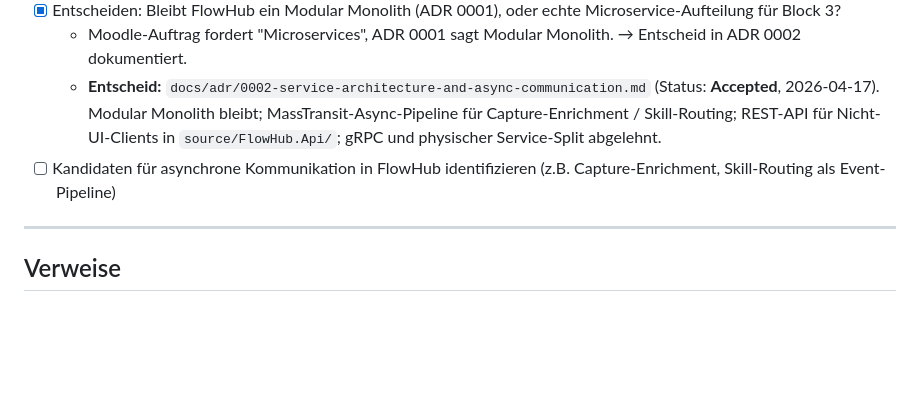
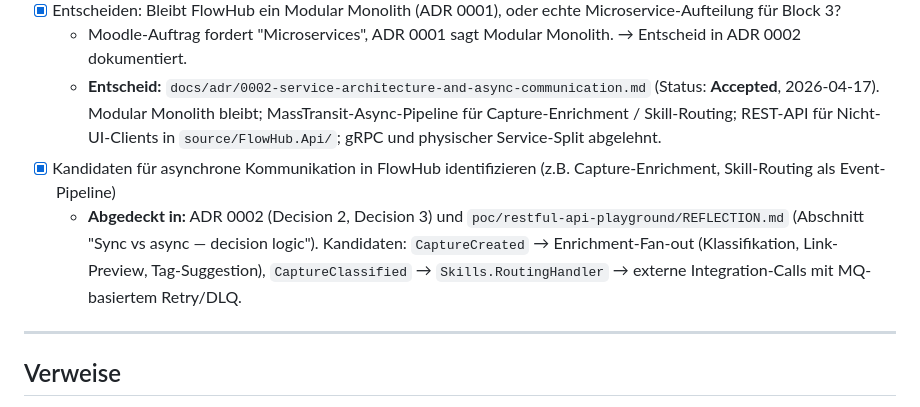
Before and after one commit to freaxnx01/FlowHub-CAS-AISE, a Markdown page: Blöcke/03 Service/03 Service - a) Vorbereitung.md, the part around the change. Drawn GitHub-style; blank space fills up the shorter version.

Commit message:
docs(blöcke): mark async-communication-candidates done (covered in ADR 0002 + REFLECTION.md)

```diff
--- a/Blöcke/03 Service/03 Service - a) Vorbereitung.md
+++ b/Blöcke/03 Service/03 Service - a) Vorbereitung.md
@@ -101,7 +101,8 @@ Option B gewählt: **OrderService + NotificationService + RabbitMQ**.
 - [x] Entscheiden: Bleibt FlowHub ein Modular Monolith (ADR 0001), oder echte Microservice-Aufteilung für Block 3?
   - Moodle-Auftrag fordert "Microservices", ADR 0001 sagt Modular Monolith. → Entscheid in ADR 0002 dokumentiert.
   - **Entscheid:** `docs/adr/0002-service-architecture-and-async-communication.md` (Status: **Accepted**, 2026-04-17). Modular Monolith bleibt; MassTransit-Async-Pipeline für Capture-Enrichment / Skill-Routing; REST-API für Nicht-UI-Clients in `source/FlowHub.Api/`; gRPC und physischer Service-Split abgelehnt.
-- [ ] Kandidaten für asynchrone Kommunikation in FlowHub identifizieren (z.B. Capture-Enrichment, Skill-Routing als Event-Pipeline)
+- [x] Kandidaten für asynchrone Kommunikation in FlowHub identifizieren (z.B. Capture-Enrichment, Skill-Routing als Event-Pipeline)
+  - **Abgedeckt in:** ADR 0002 (Decision 2, Decision 3) und `poc/restful-api-playground/REFLECTION.md` (Abschnitt "Sync vs async — decision logic"). Kandidaten: `CaptureCreated` → Enrichment-Fan-out (Klassifikation, Link-Preview, Tag-Suggestion), `CaptureClassified` → `Skills.RoutingHandler` → externe Integration-Calls mit MQ-basiertem Retry/DLQ.
 
 ---
 
```
